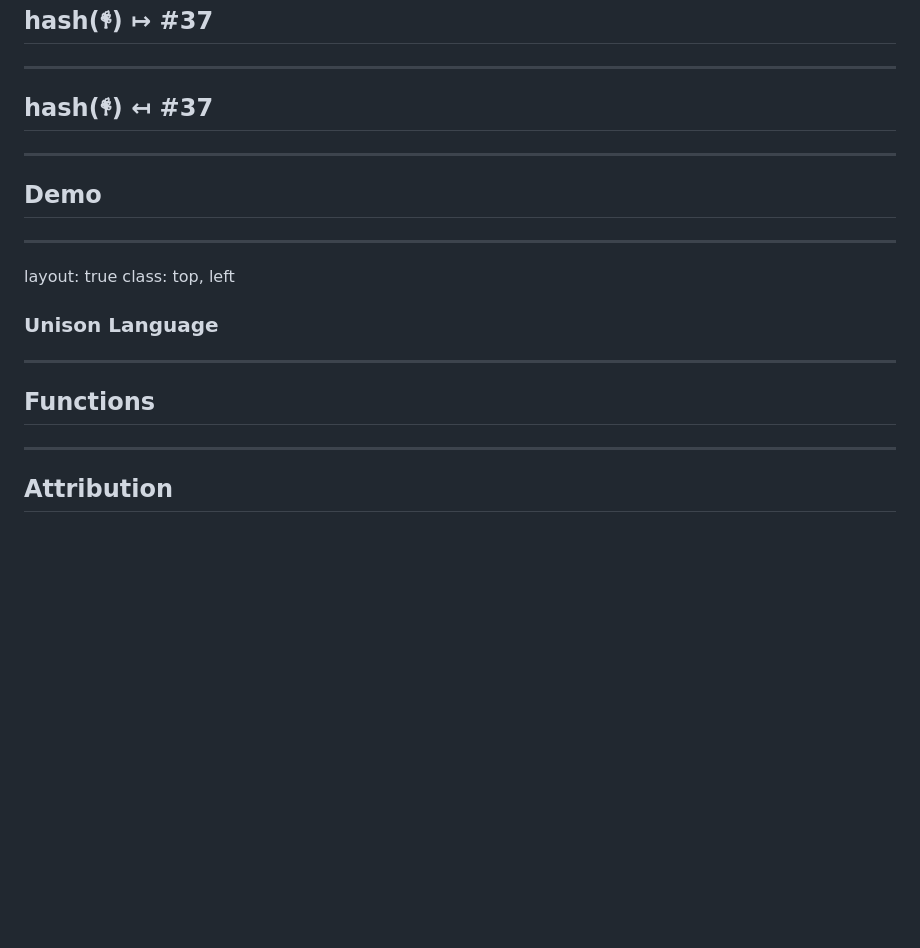
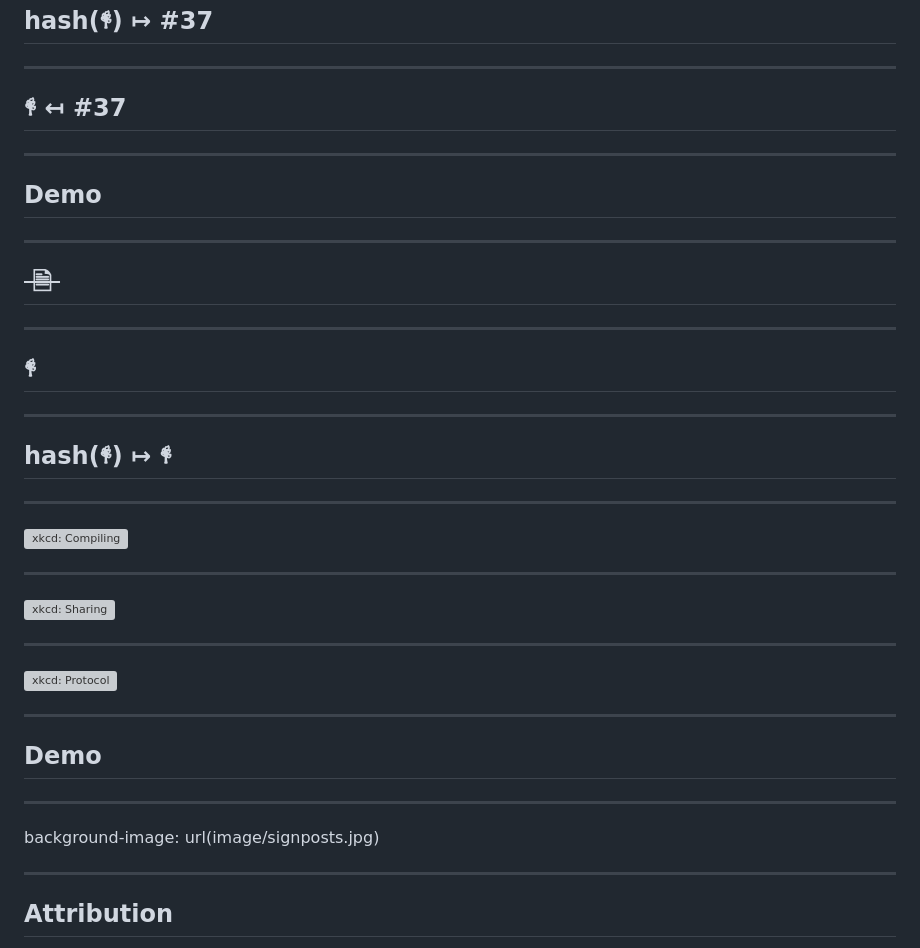
Before and after one commit to fifth-postulate/code-in-unision, a Markdown page: docs/presentation/presentation.md, the part around the change. GitHub-like rendering; blank space fills up the shorter version; grey boxes are pictures that could not be loaded.

Commit message:
Finialize the presentation

```diff
--- a/docs/presentation/presentation.md
+++ b/docs/presentation/presentation.md
@@ -74,21 +74,42 @@ background-image: url(image/energy-hub.png)
 
 ---
 
-## hash(𐇲) ↤ #37
+## 𐇲 ↤ #37
 
 ---
 
 ## Demo
 
 ---
-layout: true
-class: top, left
 
-### Unison Language
+## <s>&nbsp;🗎&nbsp;</s>
 
 ---
 
-## Functions
+## 𐇲
+
+---
+
+## hash(𐇲) ↦ 𐇲
+
+---
+
+![xkcd: Compiling](https://imgs.xkcd.com/comics/compiling.png)
+
+---
+
+![xkcd: Sharing](https://imgs.xkcd.com/comics/sharing.png)
+
+---
+
+![xkcd: Protocol](https://imgs.xkcd.com/comics/protocol.png)
+
+---
+
+## Demo
+
+---
+background-image: url(image/signposts.jpg)
 
 ---
 
```
Also changed, not shown: notes.md (+11 -1 lines), docs/presentation/image/signposts.jpg (added).
